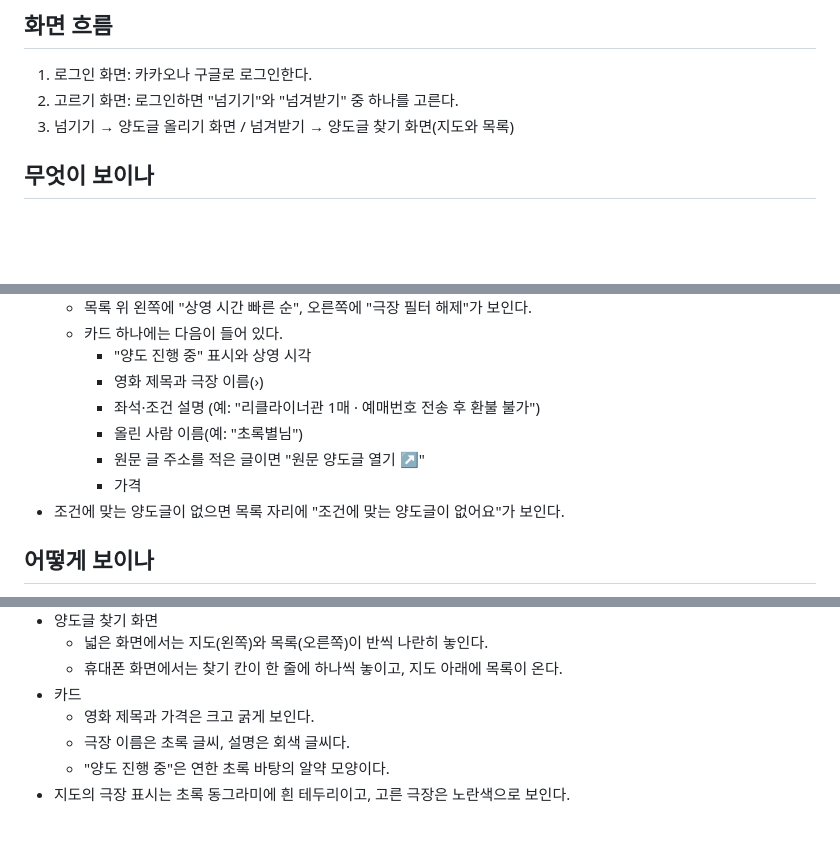
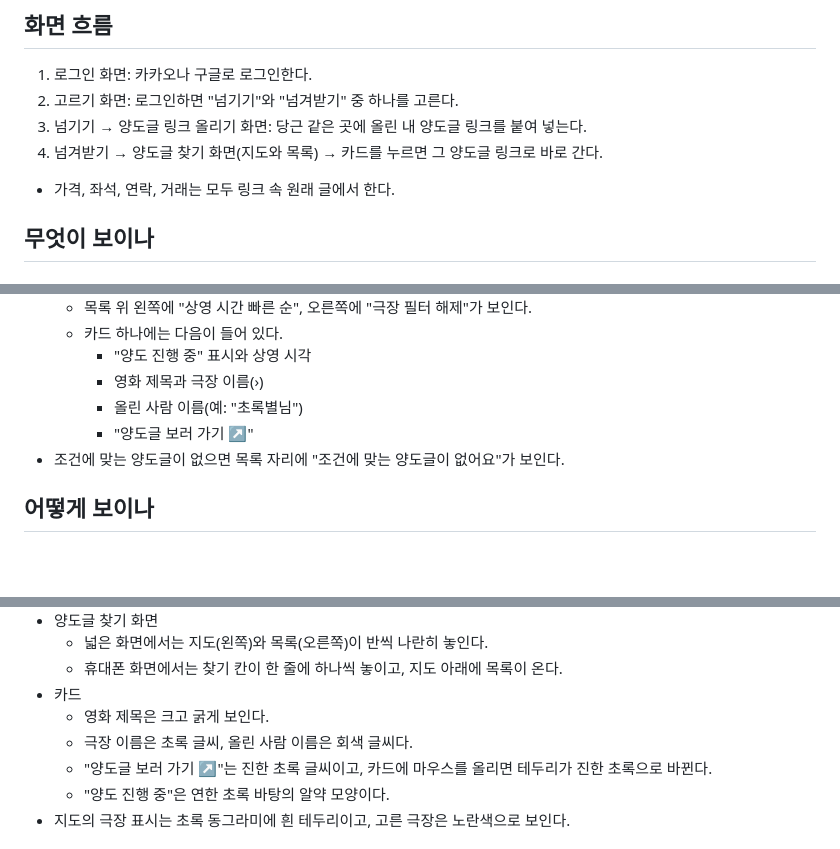
Before and after one commit to sy970217-commits/neomgyeo, a Markdown page: 명세.md, 3 parts joined by grey strips. Drawn GitHub-style; blank space fills up the shorter version.

```diff
--- a/명세.md
+++ b/명세.md
@@ -9,7 +9,9 @@
 ## 화면 흐름
 1. 로그인 화면: 카카오나 구글로 로그인한다.
 2. 고르기 화면: 로그인하면 "넘기기"와 "넘겨받기" 중 하나를 고른다.
-3. 넘기기 → 양도글 올리기 화면 / 넘겨받기 → 양도글 찾기 화면(지도와 목록)
+3. 넘기기 → 양도글 링크 올리기 화면: 당근 같은 곳에 올린 내 양도글 링크를 붙여 넣는다.
+4. 넘겨받기 → 양도글 찾기 화면(지도와 목록) → 카드를 누르면 그 양도글 링크로 바로 간다.
+- 가격, 좌석, 연락, 거래는 모두 링크 속 원래 글에서 한다.
 
 ## 무엇이 보이나
 
@@ -49,10 +55,8 @@
   - 카드 하나에는 다음이 들어 있다.
     - "양도 진행 중" 표시와 상영 시각
     - 영화 제목과 극장 이름(›)
-    - 좌석·조건 설명 (예: "리클라이너관 1매 · 예매번호 전송 후 환불 불가")
     - 올린 사람 이름(예: "초록별님")
-    - 원문 글 주소를 적은 글이면 "원문 양도글 열기 ↗"
-    - 가격
+    - "양도글 보러 가기 ↗"
 - 조건에 맞는 양도글이 없으면 목록 자리에 "조건에 맞는 양도글이 없어요"가 보인다.
 
 ## 어떻게 보이나
@@ -71,8 +75,9 @@
   - 넓은 화면에서는 지도(왼쪽)와 목록(오른쪽)이 반씩 나란히 놓인다.
   - 휴대폰 화면에서는 찾기 칸이 한 줄에 하나씩 놓이고, 지도 아래에 목록이 온다.
 - 카드
-  - 영화 제목과 가격은 크고 굵게 보인다.
-  - 극장 이름은 초록 글씨, 설명은 회색 글씨다.
+  - 영화 제목은 크고 굵게 보인다.
+  - 극장 이름은 초록 글씨, 올린 사람 이름은 회색 글씨다.
+  - "양도글 보러 가기 ↗"는 진한 초록 글씨이고, 카드에 마우스를 올리면 테두리가 진한 초록으로 바뀐다.
   - "양도 진행 중"은 연한 초록 바탕의 알약 모양이다.
 - 지도의 극장 표시는 초록 동그라미에 흰 테두리이고, 고른 극장은 노란색으로 보인다.
 
```
Also changed, not shown: other parts of 명세.md (+15 -10 lines).
